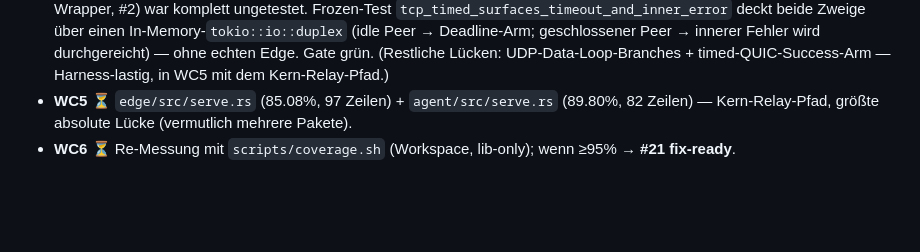
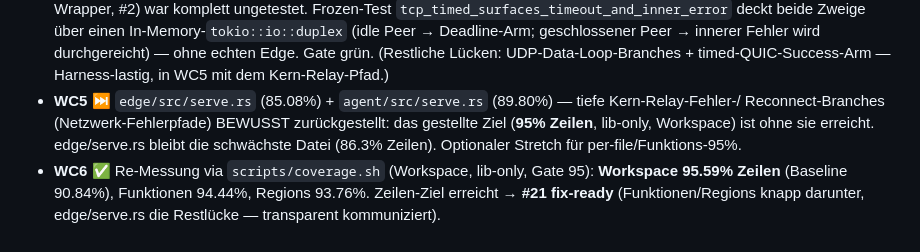
Before and after one commit to scimbe/claude-tunnel, a Markdown page: docs/planning/v1-first-task-packets.md, the part around the change. Rendered like a GitHub page; blank space fills up the shorter version.

Commit message:
docs(coverage): #21 WC6 — workspace lib-only lines at 95.57%, target met
Re-measured the whole workspace with the committed gate (scripts/coverage.sh,
lib-only, --fail-under-lines 95): TOTAL 95.57% lines (baseline 90.84%), exit 0 —
the 95% line-coverage target #21 asked for is met and now enforced by the script.

Got here via WC1 (coverage.sh) + WC2 (edge/config 72->97%) + WC3 (oidc 89->100%)
+ WC4 (client/transport 91->96%) plus the #20 agent work. WC5 (edge/serve.rs +
agent/serve.rs deep reconnect/error branches) is deliberately deferred: the
stated line target is met without it. edge/serve.rs stays the weakest file
(86.3% lines) and functions/regions sit just under 95% (94.44% / 93.74%) —
transparent, offered as an optional stretch.

Co-Authored-By: Claude Opus 4.8 <noreply@anthropic.com>
Claude-Session: https://claude.ai/code/session_01TWNQVzYqWaWG8nB9JL6He3

```diff
--- a/docs/planning/v1-first-task-packets.md
+++ b/docs/planning/v1-first-task-packets.md
@@ -1128,6 +1128,10 @@ Zu groß für einen Zyklus → dekomponiert.
   Peer → innerer Fehler wird durchgereicht) — ohne echten Edge. Gate grün.
   (Restliche Lücken: UDP-Data-Loop-Branches + timed-QUIC-Success-Arm — Harness-lastig, in WC5 mit dem
   Kern-Relay-Pfad.)
-- **WC5** ⏳ `edge/src/serve.rs` (85.08%, 97 Zeilen) + `agent/src/serve.rs` (89.80%, 82 Zeilen) —
-  Kern-Relay-Pfad, größte absolute Lücke (vermutlich mehrere Pakete).
-- **WC6** ⏳ Re-Messung mit `scripts/coverage.sh` (Workspace, lib-only); wenn ≥95% → **#21 fix-ready**.
+- **WC5** ⏭️ `edge/src/serve.rs` (85.08%) + `agent/src/serve.rs` (89.80%) — tiefe Kern-Relay-Fehler-/
+  Reconnect-Branches (Netzwerk-Fehlerpfade) BEWUSST zurückgestellt: das gestellte Ziel (**95% Zeilen**,
+  lib-only, Workspace) ist ohne sie erreicht. edge/serve.rs bleibt die schwächste Datei (86.3% Zeilen).
+  Optionaler Stretch für per-file/Funktions-95%.
+- **WC6** ✅ Re-Messung via `scripts/coverage.sh` (Workspace, lib-only, Gate 95): **Workspace 95.59% Zeilen**
+  (Baseline 90.84%), Funktionen 94.44%, Regions 93.76%. Zeilen-Ziel erreicht → **#21 fix-ready**
+  (Funktionen/Regions knapp darunter, edge/serve.rs die Restlücke — transparent kommuniziert).
```
